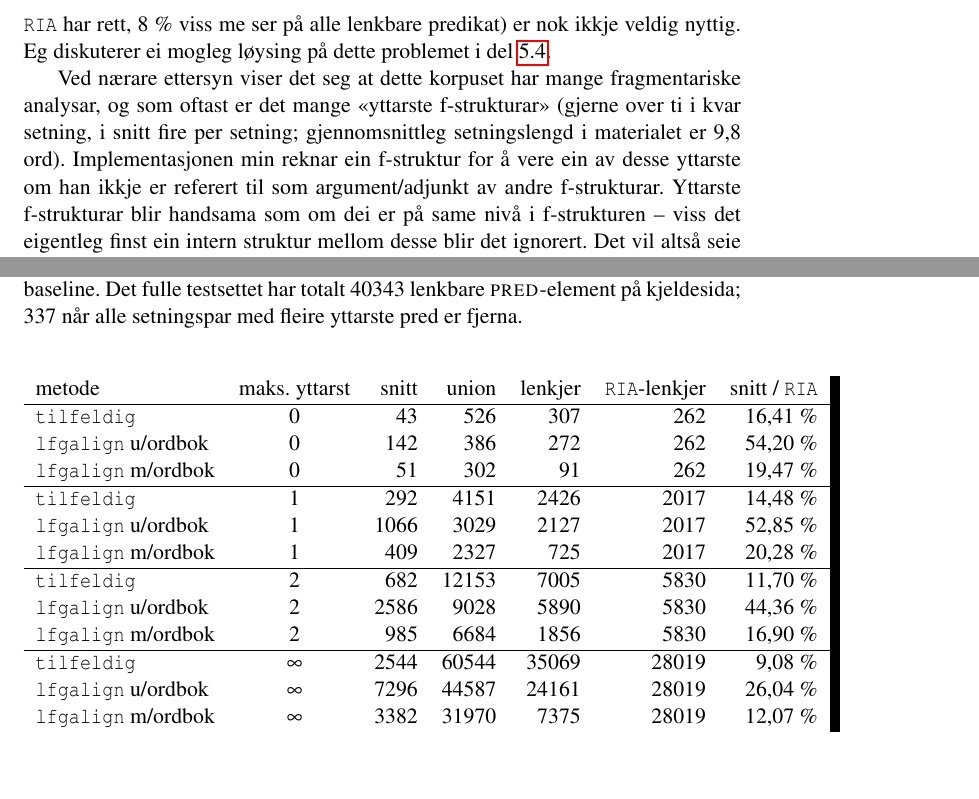
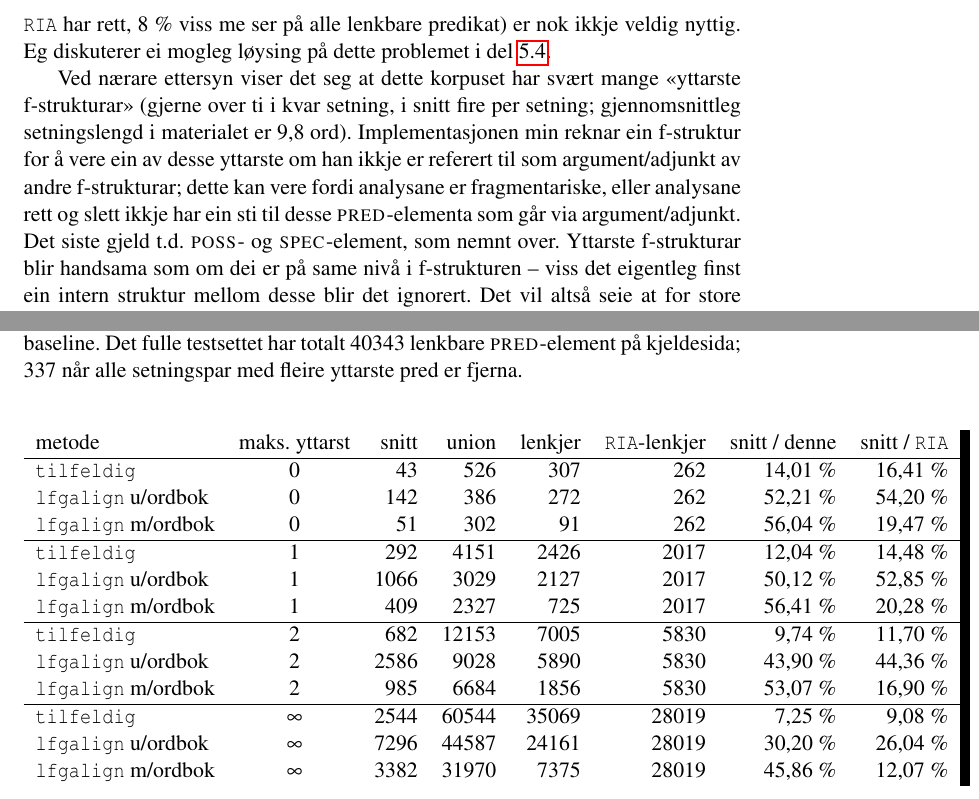
Before and after one commit to unhammer/lfgalign, a LaTeX thesis (thesis/lfgalign.tex): two parts of pages 64 and 69 of 74, joined at a grey line, cut so that both start at the same text, the shorter picture padded with empty space. The pictures show the PDF file thesis/lfgalign.pdf that the author committed with the source.

Commit message:
poss og spec-ting, la til 'snitt / denne', som blir ein slags presisjon

```diff
--- a/thesis/lfgalign.tex
+++ b/thesis/lfgalign.tex
@@ -3413,24 +3413,24 @@ modellen har ingen mange-mange-lenkjer).
 \begin{table}[htb]
 \caption{\label{tbl:RIA}Overlapp mellom \texttt{RIA} og \texttt{lfgalign}, og mellom \texttt{RIA} og ein tilfeldige baseline. Det fulle testsettet har totalt 40343 lenkbare \PRED{}-element på kjeldesida; 337 når alle setningspar med fleire yttarste pred er fjerna.}
 \begin{center}
-\begin{tabular}{lcrrrrr}
- metode                      &  maks. yttarst  &  snitt  &  union  &  lenkjer  &  \texttt{RIA}-lenkjer  &  snitt / \texttt{RIA}  \\
+\begin{tabular}{lcrrrrrr}
+ metode                      &  maks. yttarst  &  snitt  &  union  &  lenkjer  &  \texttt{RIA}-lenkjer  &  snitt / denne  &  snitt / \texttt{RIA}  \\
 \hline
- \texttt{tilfeldig}          &              0  &     43  &    526  &      307  &                   262  &  16,41 \%              \\
- \texttt{lfgalign} u/ordbok  &              0  &    142  &    386  &      272  &                   262  &  54,20 \%              \\
- \texttt{lfgalign} m/ordbok  &              0  &     51  &    302  &       91  &                   262  &  19,47 \%              \\
+ \texttt{tilfeldig}          &              0  &     43  &    526  &      307  &                   262  &  14,01 \%       &  16,41 \%              \\
+ \texttt{lfgalign} u/ordbok  &              0  &    142  &    386  &      272  &                   262  &  52,21 \%       &  54,20 \%              \\
+ \texttt{lfgalign} m/ordbok  &              0  &     51  &    302  &       91  &                   262  &  56,04 \%       &  19,47 \%              \\
 \hline
- \texttt{tilfeldig}          &              1  &    292  &   4151  &     2426  &                  2017  &  14,48 \%              \\
- \texttt{lfgalign} u/ordbok  &              1  &   1066  &   3029  &     2127  &                  2017  &  52,85 \%              \\
- \texttt{lfgalign} m/ordbok  &              1  &    409  &   2327  &      725  &                  2017  &  20,28 \%              \\
+ \texttt{tilfeldig}          &              1  &    292  &   4151  &     2426  &                  2017  &  12,04 \%       &  14,48 \%              \\
+ \texttt{lfgalign} u/ordbok  &              1  &   1066  &   3029  &     2127  &                  2017  &  50,12 \%       &  52,85 \%              \\
+ \texttt{lfgalign} m/ordbok  &              1  &    409  &   2327  &      725  &                  2017  &  56,41 \%       &  20,28 \%              \\
 \hline
- \texttt{tilfeldig}          &              2  &    682  &  12153  &     7005  &                  5830  &  11,70 \%              \\
- \texttt{lfgalign} u/ordbok  &              2  &   2586  &   9028  &     5890  &                  5830  &  44,36 \%              \\
- \texttt{lfgalign} m/ordbok  &              2  &    985  &   6684  &     1856  &                  5830  &  16,90 \%              \\
+ \texttt{tilfeldig}          &              2  &    682  &  12153  &     7005  &                  5830  &  9,74 \%        &  11,70 \%              \\
+ \texttt{lfgalign} u/ordbok  &              2  &   2586  &   9028  &     5890  &                  5830  &  43,90 \%       &  44,36 \%              \\
+ \texttt{lfgalign} m/ordbok  &              2  &    985  &   6684  &     1856  &                  5830  &  53,07 \%       &  16,90 \%              \\
 \hline
- \texttt{tilfeldig}          &       $\infty$  &   2544  &  60544  &    35069  &                 28019  &  9,08 \%               \\
- \texttt{lfgalign} u/ordbok  &       $\infty$  &   7296  &  44587  &    24161  &                 28019  &  26,04 \%              \\
- \texttt{lfgalign} m/ordbok  &       $\infty$  &   3382  &  31970  &     7375  &                 28019  &  12,07 \%              \\
+ \texttt{tilfeldig}          &       $\infty$  &   2544  &  60544  &    35069  &                 28019  &  7,25 \%        &  9,08 \%               \\
+ \texttt{lfgalign} u/ordbok  &       $\infty$  &   7296  &  44587  &    24161  &                 28019  &  30,20 \%       &  26,04 \%              \\
+ \texttt{lfgalign} m/ordbok  &       $\infty$  &   3382  &  31970  &     7375  &                 28019  &  45,86 \%       &  12,07 \%              \\
 \end{tabular}
 \end{center}
 \end{table}
@@ -3476,15 +3476,12 @@ modellen har ingen mange-mange-lenkjer).
  lenkbare predikat) er nok ikkje veldig nyttig. Eg diskuterer ei
  mogleg løysing på dette problemet i del \ref{SEC:opneproblem}.
 
- Ved nærare ettersyn viser det seg at dette korpuset har mange
- fragmentariske analysar, og som oftast er det mange «yttarste
- f-strukturar» (gjerne over ti i kvar setning, i snitt fire per
- setning; gjennomsnittleg setningslengd i materialet er 9,8
+ Ved nærare ettersyn viser det seg at dette korpuset har svært mange
+ «yttarste f-strukturar» (gjerne over ti i kvar setning, i snitt fire
+ per setning; gjennomsnittleg setningslengd i materialet er 9,8
  ord). Implementasjonen min reknar ein f-struktur for å vere ein av
  desse yttarste om han ikkje er referert til som argument/adjunkt av
- andre f-strukturar. Yttarste f-strukturar blir handsama som om dei er
- på same nivå i f-strukturen -- viss det eigentleg finst ein intern
- struktur mellom desse blir det ignorert. Det vil altså seie at for
- store delar av analysane får \texttt{lfgalign} ingenting ut av f-strukturen.
- Sidan programmet er meint for trebankbygging med høg presisjon treng
- det ikkje vere negativt at dekninga er \emph{litt} lågare; i tillegg vil
+ andre f-strukturar; dette kan vere fordi analysane er fragmentariske,
+ eller analysane rett og slett ikkje har ein sti til desse
+ \PRED{}-elementa som går via argument/adjunkt. Det siste gjeld t.d.
+ \POSS{}- og \SPEC{}-element, som nemnt over.  Yttarste f-strukturar
@@ -3494,0 +3491,3 @@ modellen har ingen mange-mange-lenkjer).
+ \texttt{lfgalign} ingenting ut av f-strukturen.  Sidan programmet er meint
+ for trebankbygging med høg presisjon treng det ikkje vere negativt at
+ dekninga er \emph{litt} lågare; i tillegg vil me kanskje forvente meir
```
Also changed, not shown: thesis/lfgalign.pdf, thesis/lfgalign.tex (12 more changed lines), 2 other files.
